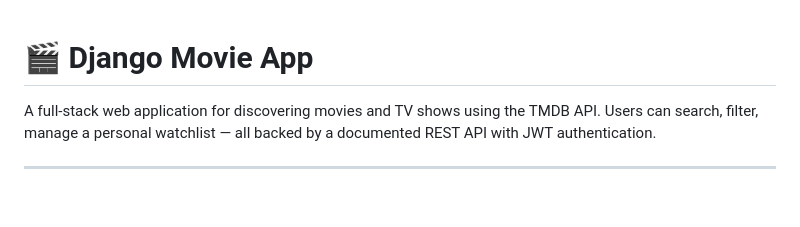
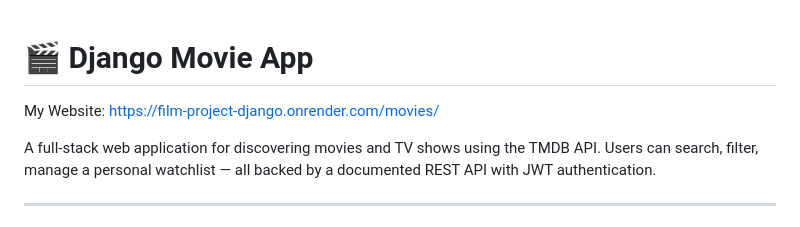
Before and after one commit to KolyaHulchuk/film_project_django, a Markdown page: README.md, the part around the change. Rendered like a GitHub page; blank space fills up the shorter version.

Commit message:
add a link to the website

```diff
--- a/README.md
+++ b/README.md
@@ -1,4 +1,6 @@
 # 🎬 Django Movie App
+
+My Website: https://film-project-django.onrender.com/movies/
 
 A full-stack web application for discovering movies and TV shows using the TMDB API. Users can search, filter, manage a personal watchlist — all backed by a documented REST API with JWT authentication.
 
```
